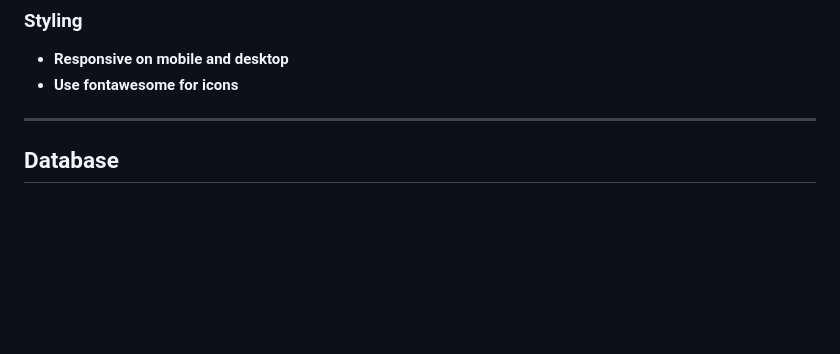
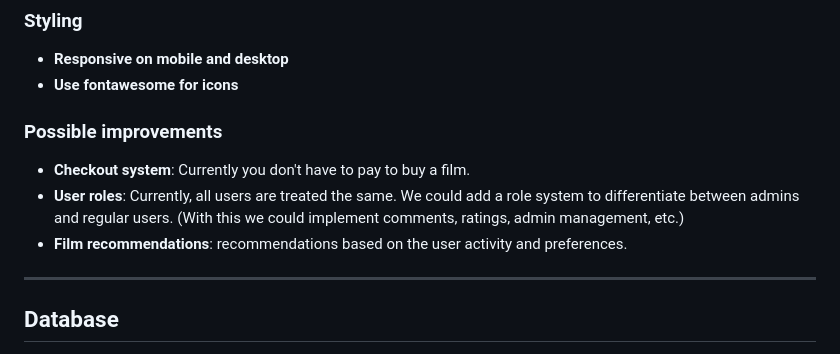
Before and after one commit to Farmeurimmo/1PHPD-Project, a Markdown page: README.md, the part around the change. GitHub-like rendering; blank space fills up the shorter version.

Commit message:
docs: add section on possible improvements

```diff
--- a/README.md
+++ b/README.md
@@ -126,6 +126,13 @@ SQL dump export of the database.
 - **Responsive on mobile and desktop**
 - **Use fontawesome for icons**
 
+### Possible improvements
+
+- **Checkout system**: Currently you don't have to pay to buy a film.
+- **User roles**: Currently, all users are treated the same. We could add a role system to differentiate between
+  admins and regular users. (With this we could implement comments, ratings, admin management, etc.)
+- **Film recommendations**: recommendations based on the user activity and preferences.
+
 ---
 
 ## Database
```
